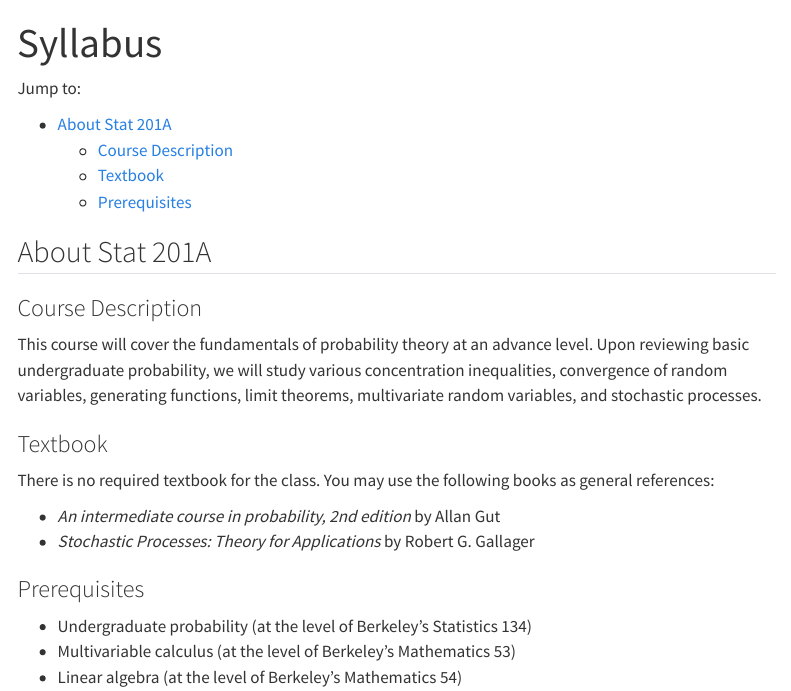
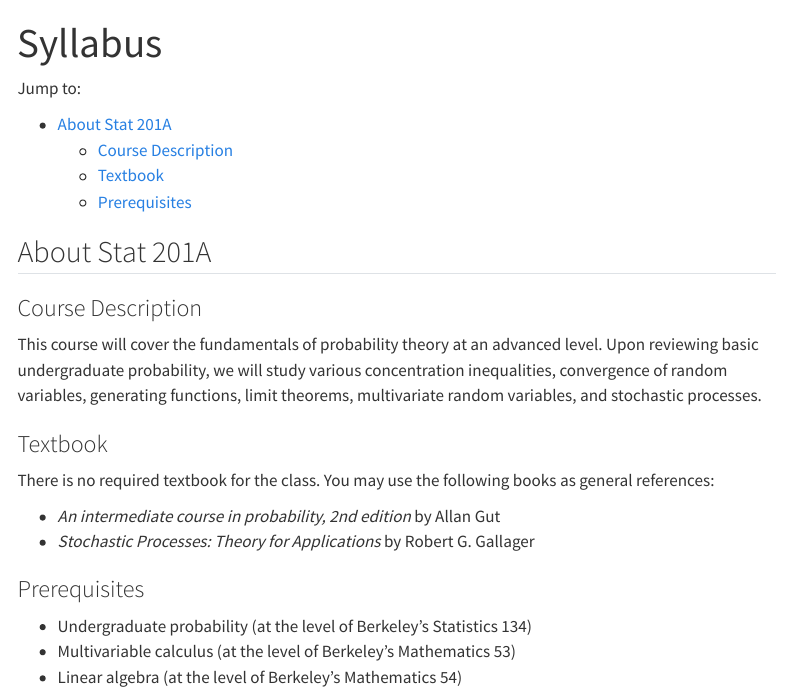
Before and after one commit to berkeley-stat201a/fall-2024, a Quarto document (syllabus.qmd): the page in a window 1100 px wide, from its top. Rendered offline with R 4.5, knitr and Pandoc in place of Quarto, with nearby package versions; menus at the side of the page are left out.

Commit message:
edited syllabus

```diff
--- a/syllabus.qmd
+++ b/syllabus.qmd
@@ -14,7 +14,7 @@ Jump to:
 
 ### Course Description
 
-This course will cover the fundamentals of probability theory at an advance level.  Upon reviewing basic undergraduate probability, we will study various concentration inequalities, convergence of random variables, generating functions, limit theorems, multivariate random variables, and stochastic processes.
+This course will cover the fundamentals of probability theory at an advanced level.  Upon reviewing basic undergraduate probability, we will study various concentration inequalities, convergence of random variables, generating functions, limit theorems, multivariate random variables, and stochastic processes.
 
 ### Textbook
 
```
